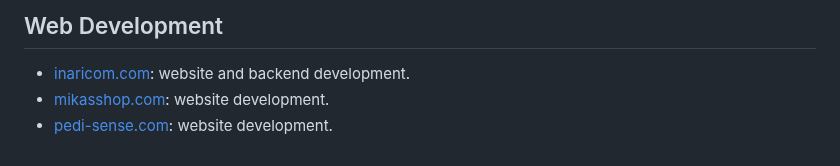
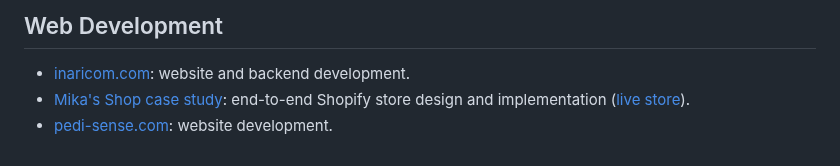
Before and after one commit to Musyg/Musyg, a Markdown page: README.md, the part around the change. Rendered like a GitHub page.

```diff
--- a/README.md
+++ b/README.md
@@ -91,5 +91,5 @@ I document claims with reproducible examples, measure changes when useful, and v
 ## Web Development
 
 - [inaricom.com](https://inaricom.com): website and backend development.
-- [mikasshop.com](https://mikasshop.com): website development.
+- [Mika's Shop case study](./case-studies/en/mikasshop.md): end-to-end Shopify store design and implementation ([live store](https://mikasshop.com)).
 - [pedi-sense.com](https://pedi-sense.com): website development.
```
Also changed, not shown: README.fr.md (+1 -1 lines), case-studies/en/mikasshop.md (added, +85 -0 lines), case-studies/fr/mikasshop.md (added, +85 -0 lines), assets/case-studies/mikasshop-social.jpg (added).
